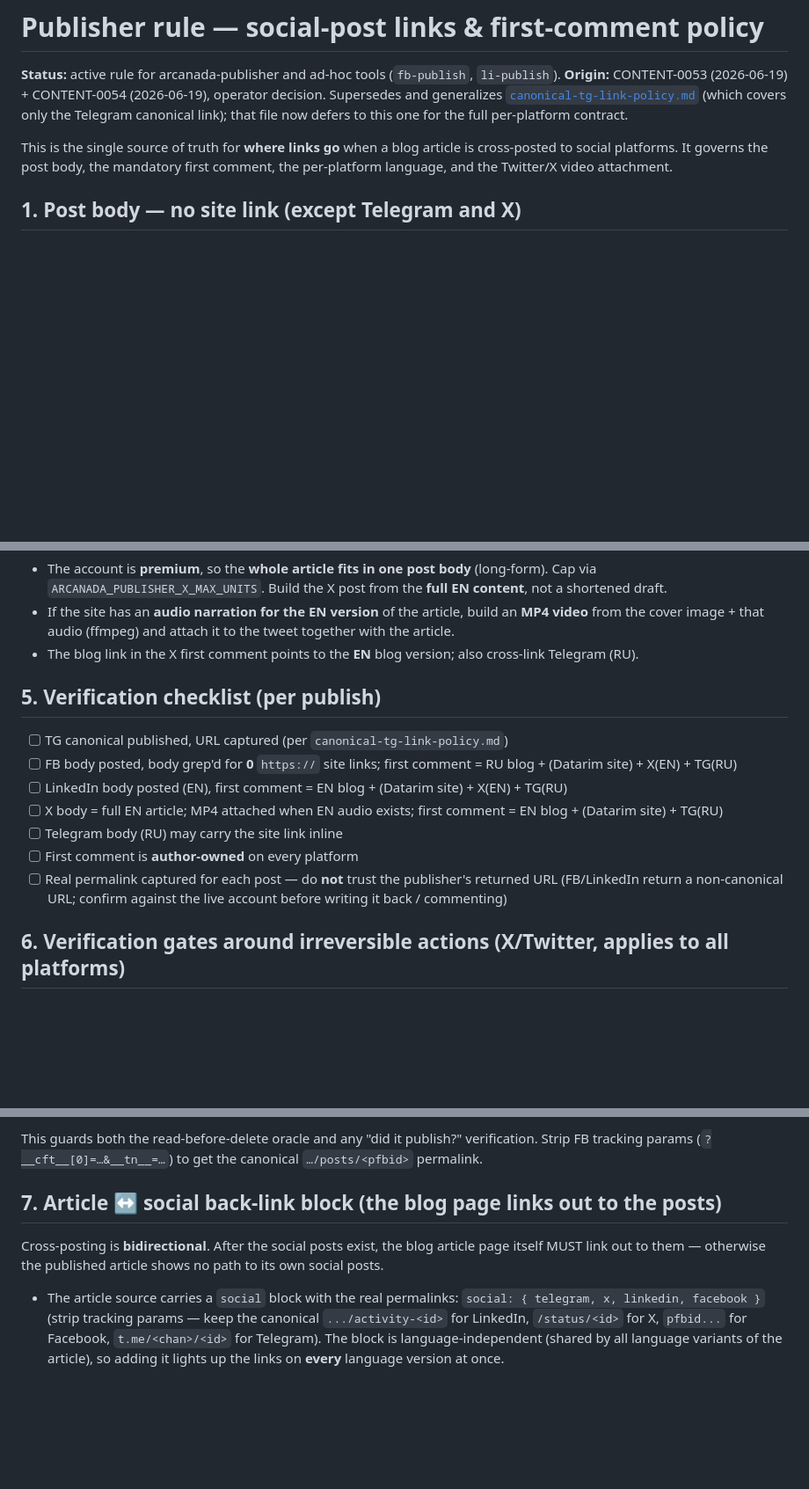
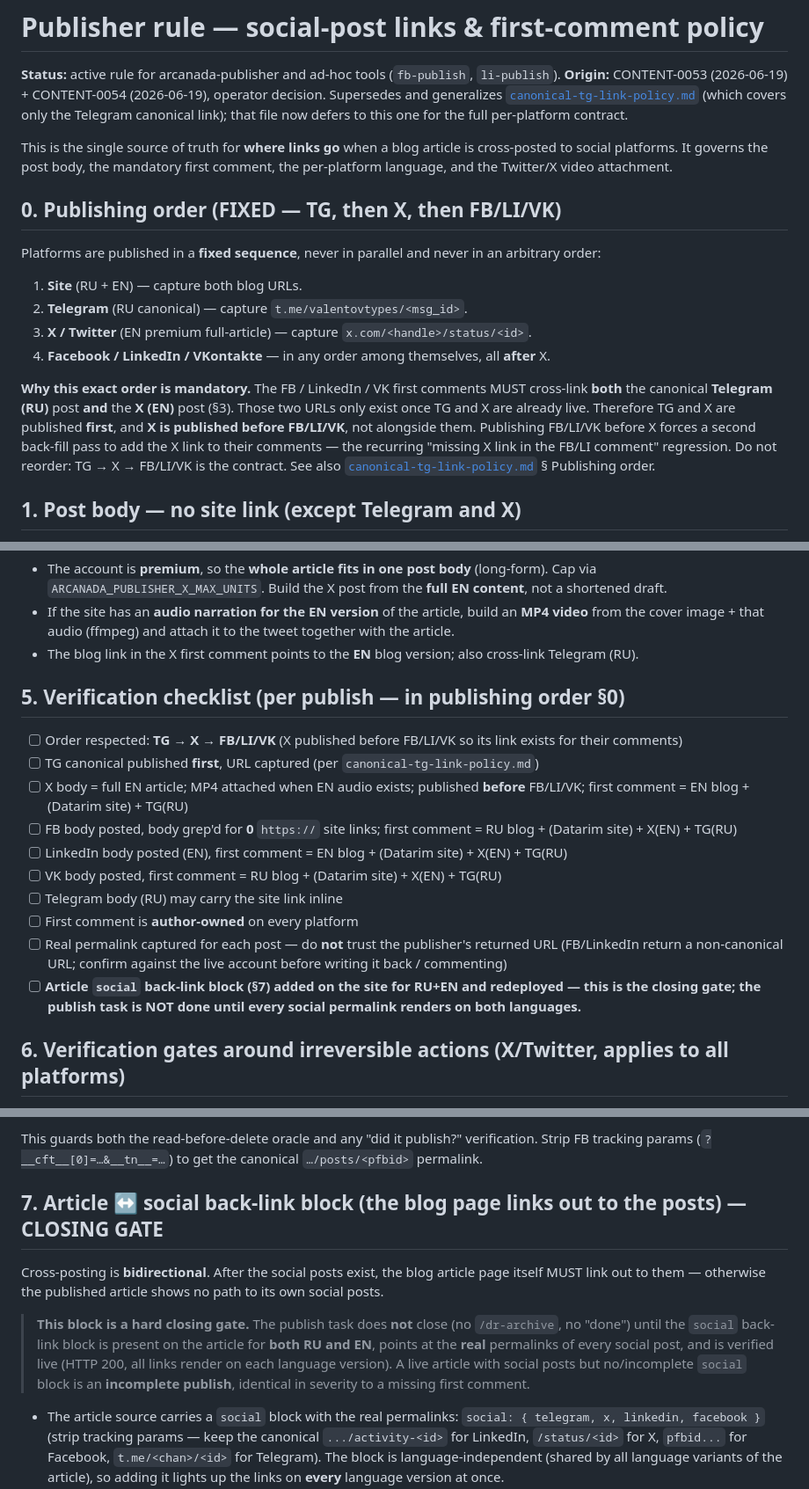
Before and after one commit to Arcanada-one/arcanada-publisher, a Markdown page: docs/explanation/social-links-and-comments-policy.md, 3 parts joined by grey strips. Shown at 88% size. Rendered like a GitHub page; blank space fills up the shorter version.

```diff
--- a/docs/explanation/social-links-and-comments-policy.md
+++ b/docs/explanation/social-links-and-comments-policy.md
@@ -8,6 +8,23 @@ Telegram canonical link); that file now defers to this one for the full per-plat
 This is the single source of truth for **where links go** when a blog article is cross-posted to
 social platforms. It governs the post body, the mandatory first comment, the per-platform language,
 and the Twitter/X video attachment.
+
+## 0. Publishing order (FIXED — TG, then X, then FB/LI/VK)
+
+Platforms are published in a **fixed sequence**, never in parallel and never in an arbitrary order:
+
+1. **Site** (RU + EN) — capture both blog URLs.
+2. **Telegram** (RU canonical) — capture `t.me/valentovtypes/<msg_id>`.
+3. **X / Twitter** (EN premium full-article) — capture `x.com/<handle>/status/<id>`.
+4. **Facebook / LinkedIn / VKontakte** — in any order among themselves, all **after** X.
+
+**Why this exact order is mandatory.** The FB / LinkedIn / VK first comments MUST cross-link **both**
+the canonical **Telegram (RU)** post **and** the **X (EN)** post (§3). Those two URLs only exist once
+TG and X are already live. Therefore TG and X are published **first**, and **X is published before
+FB/LI/VK**, not alongside them. Publishing FB/LI/VK before X forces a second back-fill pass to add the
+X link to their comments — the recurring "missing X link in the FB/LI comment" regression. Do not
+reorder: TG → X → FB/LI/VK is the contract. See also
+[`canonical-tg-link-policy.md`](./canonical-tg-link-policy.md) § Publishing order.
 
 ## 1. Post body — no site link (except Telegram and X)
 
@@ -59,16 +76,20 @@ For a Datarim article, add `https://datarim.club` to every platform's first comm
   from the cover image + that audio (ffmpeg) and attach it to the tweet together with the article.
 - The blog link in the X first comment points to the **EN** blog version; also cross-link Telegram (RU).
 
-## 5. Verification checklist (per publish)
+## 5. Verification checklist (per publish — in publishing order §0)
 
-- [ ] TG canonical published, URL captured (per `canonical-tg-link-policy.md`)
+- [ ] Order respected: **TG → X → FB/LI/VK** (X published before FB/LI/VK so its link exists for their comments)
+- [ ] TG canonical published **first**, URL captured (per `canonical-tg-link-policy.md`)
+- [ ] X body = full EN article; MP4 attached when EN audio exists; published **before** FB/LI/VK; first comment = EN blog + (Datarim site) + TG(RU)
 - [ ] FB body posted, body grep'd for **0** `https://` site links; first comment = RU blog + (Datarim site) + X(EN) + TG(RU)
 - [ ] LinkedIn body posted (EN), first comment = EN blog + (Datarim site) + X(EN) + TG(RU)
-- [ ] X body = full EN article; MP4 attached when EN audio exists; first comment = EN blog + (Datarim site) + TG(RU)
+- [ ] VK body posted, first comment = RU blog + (Datarim site) + X(EN) + TG(RU)
 - [ ] Telegram body (RU) may carry the site link inline
 - [ ] First comment is **author-owned** on every platform
 - [ ] Real permalink captured for each post — do **not** trust the publisher's returned URL (FB/LinkedIn
       return a non-canonical URL; confirm against the live account before writing it back / commenting)
+- [ ] **Article `social` back-link block (§7) added on the site for RU+EN and redeployed — this is the
+      closing gate; the publish task is NOT done until every social permalink renders on both languages.**
 
 ## 6. Verification gates around irreversible actions (X/Twitter, applies to all platforms)
 
@@ -222,10 +243,16 @@ else's content**. Always pick the element whose **own id matches the target**:
 This guards both the read-before-delete oracle and any "did it publish?" verification. Strip FB
 tracking params (`?__cft__[0]=…&__tn__=…`) to get the canonical `…/posts/<pfbid>` permalink.
 
-## 7. Article ↔ social back-link block (the blog page links out to the posts)
+## 7. Article ↔ social back-link block (the blog page links out to the posts) — CLOSING GATE
 
 Cross-posting is **bidirectional**. After the social posts exist, the blog article page itself MUST
 link out to them — otherwise the published article shows no path to its own social posts.
+
+> **This block is a hard closing gate.** The publish task does **not** close (no `/dr-archive`, no
+> "done") until the `social` back-link block is present on the article for **both RU and EN**, points
+> at the **real** permalinks of every social post, and is verified live (HTTP 200, all links render on
+> each language version). A live article with social posts but no/incomplete `social` block is an
+> **incomplete publish**, identical in severity to a missing first comment.
 
 - The article source carries a `social` block with the real permalinks:
   `social: { telegram, x, linkedin, facebook }` (strip tracking params — keep the canonical
```
Also changed, not shown: docs/explanation/canonical-tg-link-policy.md (+29 -7 lines).
